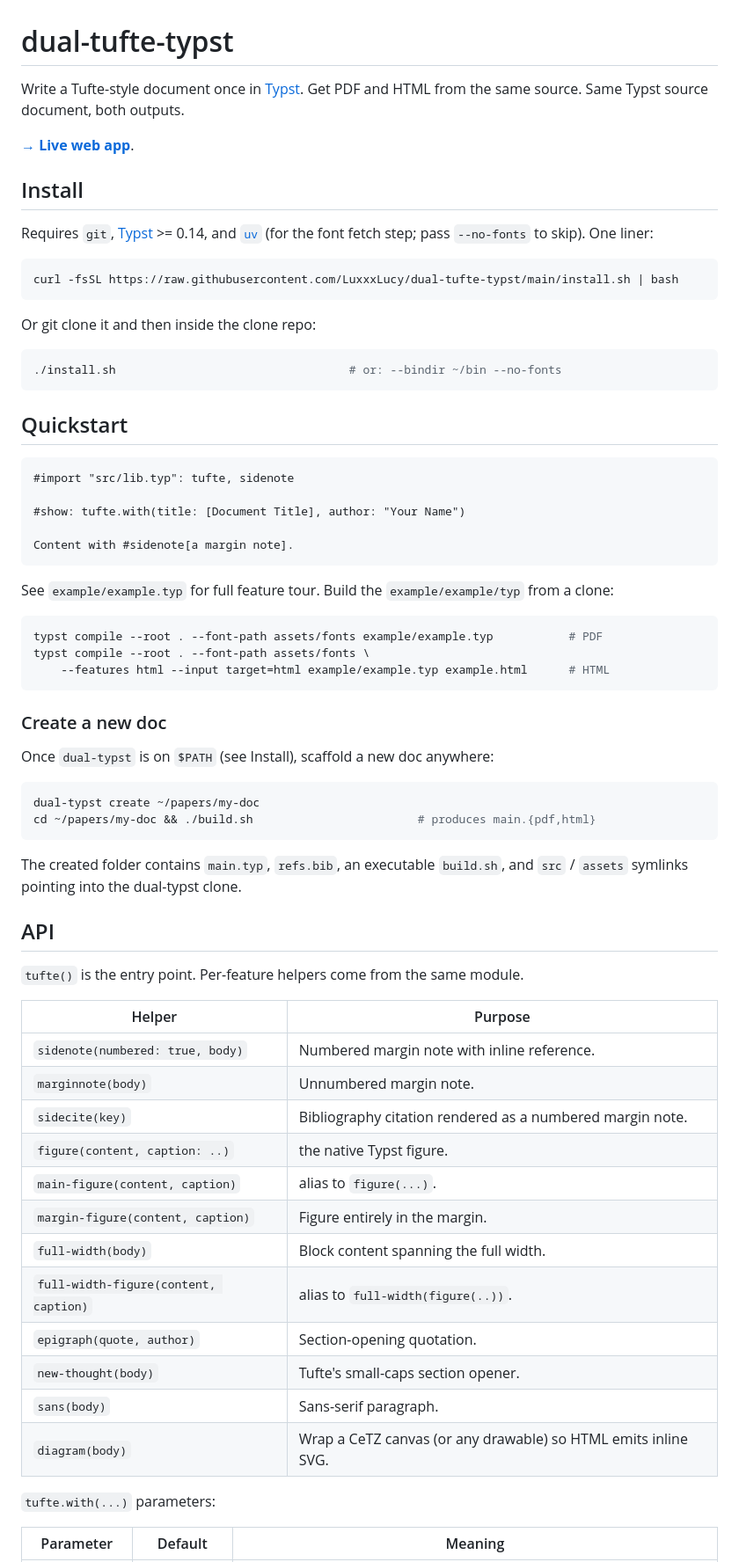
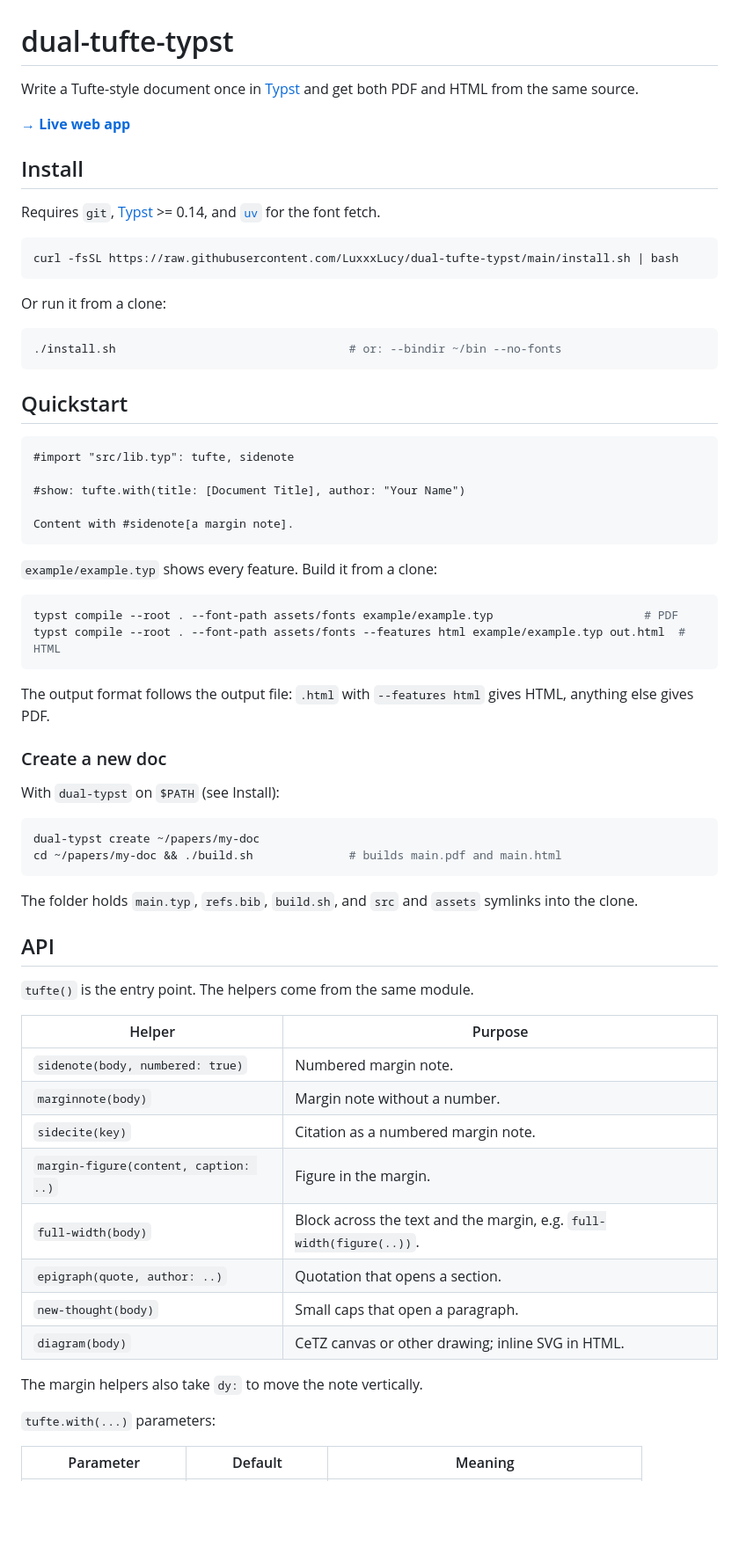
Before and after one commit to LuxxxLucy/dual-tufte-typst, a Markdown page: README.md, the part around one of its changes. Shown at 88% size. Drawn GitHub-style; blank space fills up the shorter version.

````diff
--- a/README.md
+++ b/README.md
@@ -1,23 +1,22 @@
 # dual-tufte-typst
 
-Write a Tufte-style document once in [Typst](https://typst.app/). Get PDF and HTML from the same source. Same Typst source document, both outputs.
+Write a Tufte-style document once in [Typst](https://typst.app/) and get both PDF and HTML from the same source.
 
-**[→ Live web app](https://luxxxlucy.github.io/dual-tufte-typst/)**.
+**[→ Live web app](https://luxxxlucy.github.io/dual-tufte-typst/)**
 
 ## Install
 
-Requires `git`, [Typst](https://github.com/typst/typst) >= 0.14, and [`uv`](https://github.com/astral-sh/uv) (for the font fetch step; pass `--no-fonts` to skip). One liner:
+Requires `git`, [Typst](https://github.com/typst/typst) >= 0.14, and [`uv`](https://github.com/astral-sh/uv) for the font fetch.
 
 ```bash
 curl -fsSL https://raw.githubusercontent.com/LuxxxLucy/dual-tufte-typst/main/install.sh | bash
 ```
 
-Or git clone it and then inside the clone repo:
+Or run it from a clone:
 
 ```bash
 ./install.sh                                  # or: --bindir ~/bin --no-fonts
 ```
-
 
 ## Quickstart
 
@@ -29,44 +28,42 @@ Or git clone it and then inside the clone repo:
 Content with #sidenote[a margin note].
 ```
 
-See `example/example.typ` for full feature tour.
-Build the `example/example/typ` from a clone:
+`example/example.typ` shows every feature. Build it from a clone:
 
 ```bash
-typst compile --root . --font-path assets/fonts example/example.typ           # PDF
-typst compile --root . --font-path assets/fonts \
-    --features html --input target=html example/example.typ example.html      # HTML
+typst compile --root . --font-path assets/fonts example/example.typ                      # PDF
+typst compile --root . --font-path assets/fonts --features html example/example.typ out.html  # HTML
 ```
+
+The output format follows the output file: `.html` with `--features html` gives HTML, anything else gives PDF.
 
 ### Create a new doc
 
-Once `dual-typst` is on `$PATH` (see Install), scaffold a new doc anywhere:
+With `dual-typst` on `$PATH` (see Install):
 
 ```bash
 dual-typst create ~/papers/my-doc
-cd ~/papers/my-doc && ./build.sh                        # produces main.{pdf,html}
+cd ~/papers/my-doc && ./build.sh              # builds main.pdf and main.html
 ```
 
-The created folder contains `main.typ`, `refs.bib`, an executable `build.sh`, and `src` / `assets` symlinks pointing into the dual-typst clone.
+The folder holds `main.typ`, `refs.bib`, `build.sh`, and `src` and `assets` symlinks into the clone.
 
 ## API
 
-`tufte()` is the entry point. Per-feature helpers come from the same module.
+`tufte()` is the entry point. The helpers come from the same module.
 
 | Helper | Purpose |
 |---|---|
-| `sidenote(numbered: true, body)` | Numbered margin note with inline reference. |
-| `marginnote(body)` | Unnumbered margin note. |
-| `sidecite(key)` | Bibliography citation rendered as a numbered margin note. |
-| `figure(content, caption: ..)` | the native Typst figure. |
-| `main-figure(content, caption)` | alias to `figure(...)`. |
-| `margin-figure(content, caption)` | Figure entirely in the margin. |
-| `full-width(body)` | Block content spanning the full width. |
-| `full-width-figure(content, caption)` | alias to `full-width(figure(..))`. |
-| `epigraph(quote, author)` | Section-opening quotation. |
-| `new-thought(body)` | Tufte's small-caps section opener. |
-| `sans(body)` | Sans-serif paragraph. |
-| `diagram(body)` | Wrap a CeTZ canvas (or any drawable) so HTML emits inline SVG. |
+| `sidenote(body, numbered: true)` | Numbered margin note. |
+| `marginnote(body)` | Margin note without a number. |
+| `sidecite(key)` | Citation as a numbered margin note. |
+| `margin-figure(content, caption: ..)` | Figure in the margin. |
+| `full-width(body)` | Block across the text and the margin, e.g. `full-width(figure(..))`. |
+| `epigraph(quote, author: ..)` | Quotation that opens a section. |
+| `new-thought(body)` | Small caps that open a paragraph. |
+| `diagram(body)` | CeTZ canvas or other drawing; inline SVG in HTML. |
+
+The margin helpers also take `dy:` to move the note vertically.
 
 `tufte.with(...)` parameters:
 
````
Also changed, not shown: other parts of README.md (+52 -101 lines).
